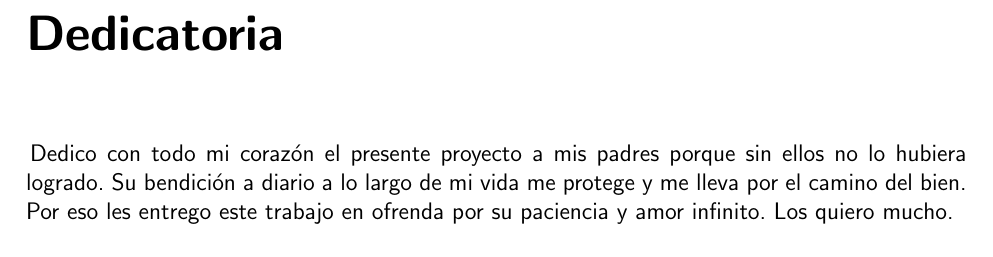
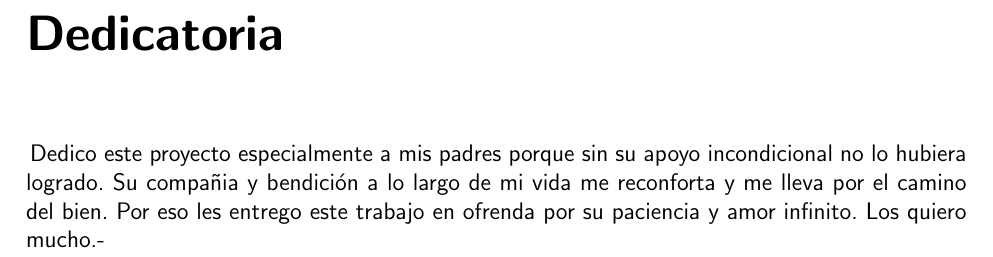
Before and after one commit to srodrigo23/latex-doc-smart-security, a LaTeX book (main.tex, which reads capitulos/cap_0_dedicatoria.tex): part of page 3 of 57, cut so that both start at the same text. Compiled offline with pdfLaTeX.

Commit message:
fix dedicatoria

```diff
--- a/capitulos/cap_0_dedicatoria.tex
+++ b/capitulos/cap_0_dedicatoria.tex
@@ -1,3 +1,3 @@
 \chapter{Dedicatoria}
 
-Dedico con todo mi corazón el presente proyecto a mis padres porque sin ellos no lo hubiera logrado. Su bendición a diario a lo largo de mi vida me protege y me lleva por el camino del bien. Por eso les entrego este trabajo en ofrenda por su paciencia y amor infinito. Los quiero mucho.
+Dedico este proyecto especialmente a mis padres porque sin su apoyo incondicional no lo hubiera logrado. Su compañia y bendición a lo largo de mi vida me reconforta y me lleva por el camino del bien. Por eso les entrego este trabajo en ofrenda por su paciencia y amor infinito. Los quiero mucho.-
```
